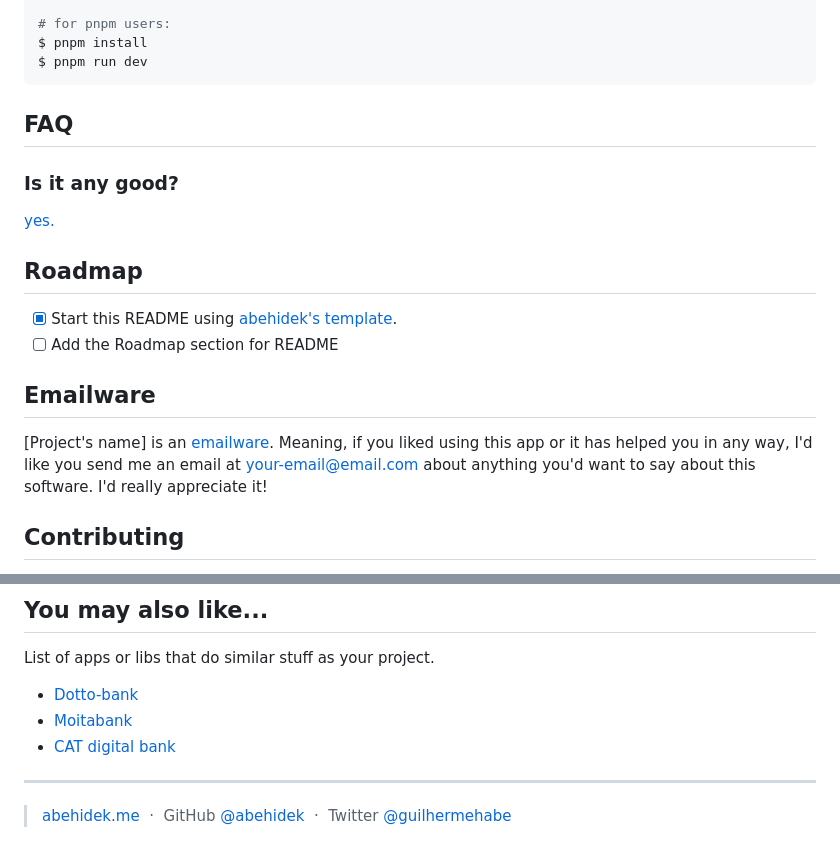
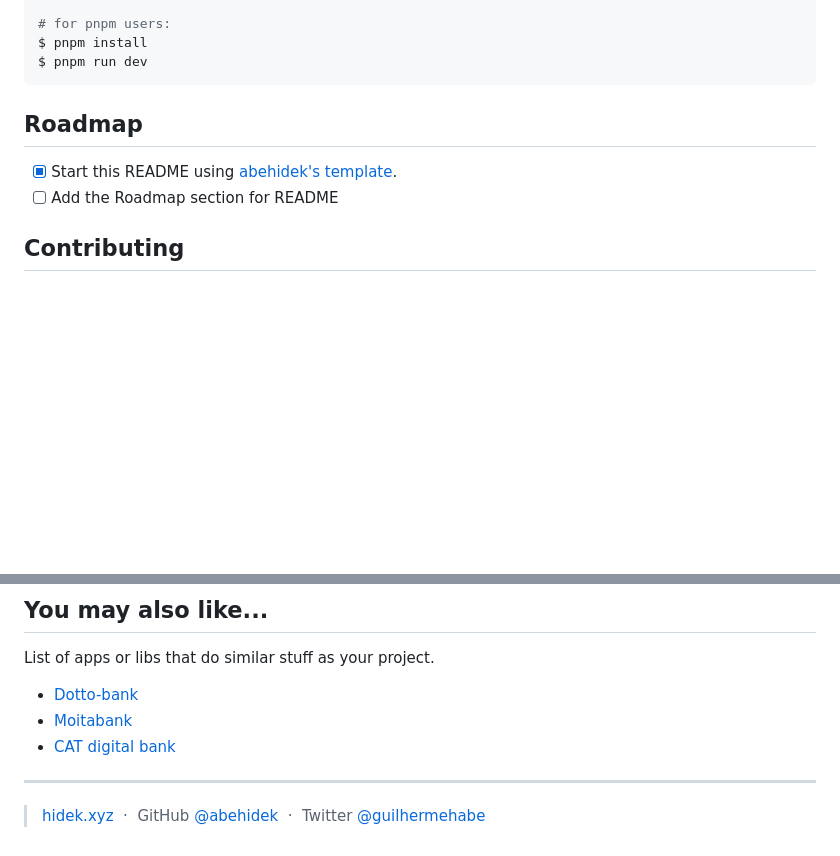
Before and after one commit to abehidek/abank, a Markdown page: README.md, 2 parts joined by grey strips. Rendered like a GitHub page; blank space fills up the shorter version.

Commit message:
docs: update footer links

````diff
--- a/README.md
+++ b/README.md
@@ -95,20 +95,18 @@ $ pnpm install
 $ pnpm run dev
 ```
 
+<!--
 ## FAQ
 
 ### Is it any good?
 
 [yes.](https://news.ycombinator.com/item?id=3067434)
+-->
 
 ## Roadmap
 
 - [x] Start this README using [abehidek's template](https://github.com/abehidek/readme).
 - [ ] Add the Roadmap section for README
-
-## Emailware
-
-[Project's name] is an [emailware](https://en.wiktionary.org/wiki/emailware). Meaning, if you liked using this app or it has helped you in any way, I'd like you send me an email at <your-email@email.com> about anything you'd want to say about this software. I'd really appreciate it!
 
 ## Contributing
 
@@ -158,6 +156,6 @@ List of apps or libs that do similar stuff as your project.
 
 ---
 
-> [abehidek.me](https://abehidek.me) &nbsp;&middot;&nbsp;
+> [hidek.xyz](https://hidek.xyz) &nbsp;&middot;&nbsp;
 > GitHub [@abehidek](https://github.com/abehidek) &nbsp;&middot;&nbsp;
 > Twitter [@guilhermehabe](https://twitter.com/guilhermehabe)
````
Also changed, not shown: other parts of README.md (+1 -1 lines).
